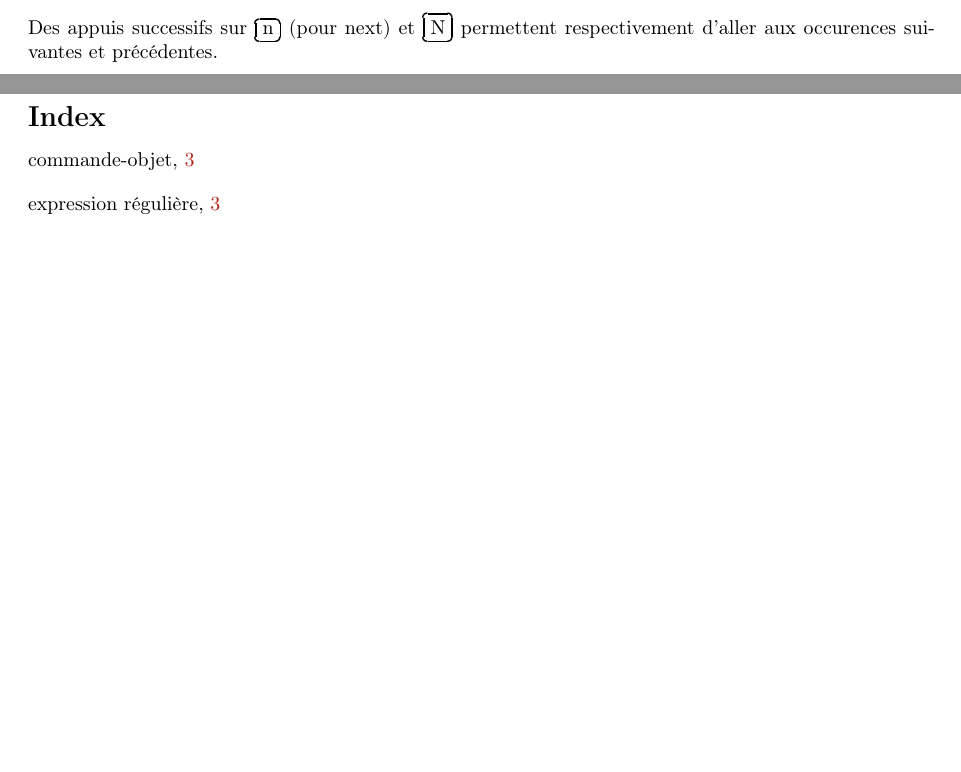
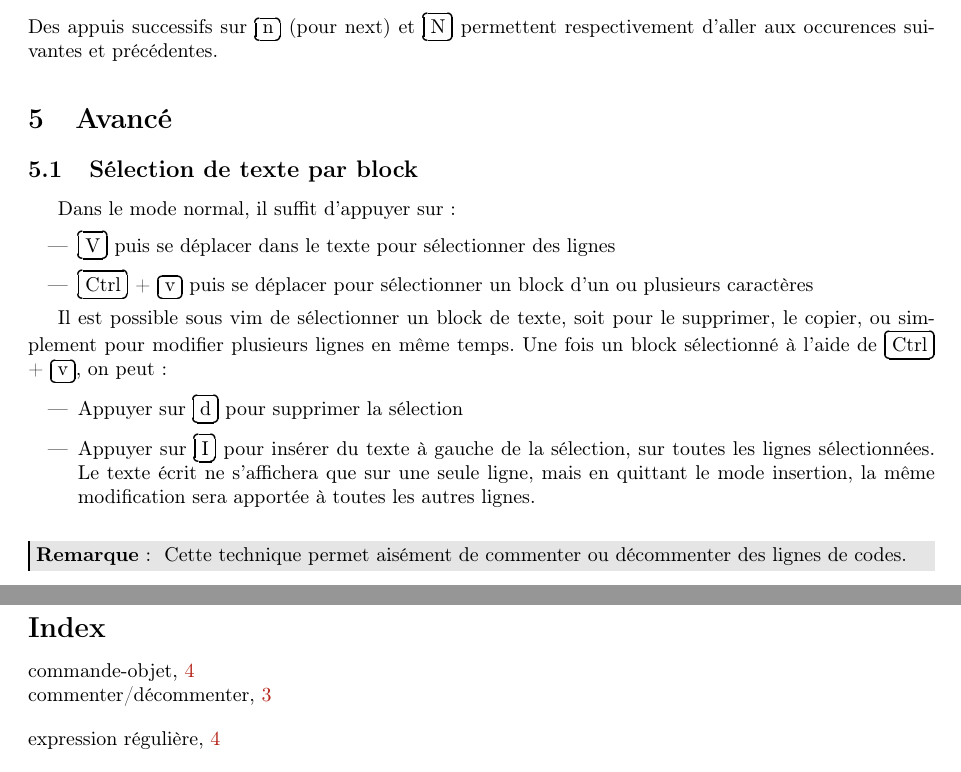
Before and after one commit to sanyaade-teachings/autiwa-tutorials, a LaTeX document (vim/aide-memoire-vim.tex): two parts of pages 3 and 5 of 5, joined at a grey line, cut so that both start at the same text, the shorter picture padded with empty space. Compiled offline with pdfLaTeX; an older LaTeX class or package is replaced by its successor.

Commit message:
vim: adding a part on block selection
git-svn-id: https://autiwa-tutorials.googlecode.com/svn/trunk@144 0dbe97c4-82fb-7826-aa11-3c1593e05550

```diff
--- a/vim/aide-memoire-vim.tex
+++ b/vim/aide-memoire-vim.tex
@@ -71,6 +71,26 @@ Dans le \gras[mode!Normal]{mode Normal}, un appui sur \touche{/} permet de reche
 \end{verbatim}
 Des appuis successifs sur \touche{n} (pour next) et \touche{N} permettent respectivement d'aller aux occurences suivantes et précédentes.
 
+\section{Avancé}
+\subsection{Sélection de texte par block}
+Dans le mode normal, il suffit d'appuyer sur :
+\begin{itemize}
+\item \touche{V} puis se déplacer dans le texte pour sélectionner des lignes
+\item \touche{Ctrl} + \touche{v} puis se déplacer pour sélectionner un block d'un ou plusieurs caractères
+\end{itemize}
+
+Il est possible sous vim de sélectionner un block de texte, soit pour le supprimer, le copier, ou simplement pour modifier plusieurs lignes en même temps. Une fois un block sélectionné à l'aide de \touche{Ctrl} + \touche{v}, on peut :
+\begin{itemize}
+\item Appuyer sur \touche{d} pour supprimer la sélection
+\item Appuyer sur \touche{I} pour insérer du texte à gauche de la sélection, sur toutes les lignes sélectionnées. Le texte écrit ne s'affichera que sur une seule ligne, mais en quittant le mode insertion, la même modification sera apportée à toutes les autres lignes.
+\end{itemize}
+
+\begin{remarque}
+Cette technique permet aisément de commenter ou décommenter des lignes de codes.\index{commenter/décommenter}
+\end{remarque}
+
+
+
 \section{Commandes dans le mode Normal}
 Avant toute chose, la commande \touche{u} permet d'annuler une ou plusieurs commandes précédentes, effacement de texte ou autre.
 
```
Also changed, not shown: vim/aide-memoire-vim.pdf.
